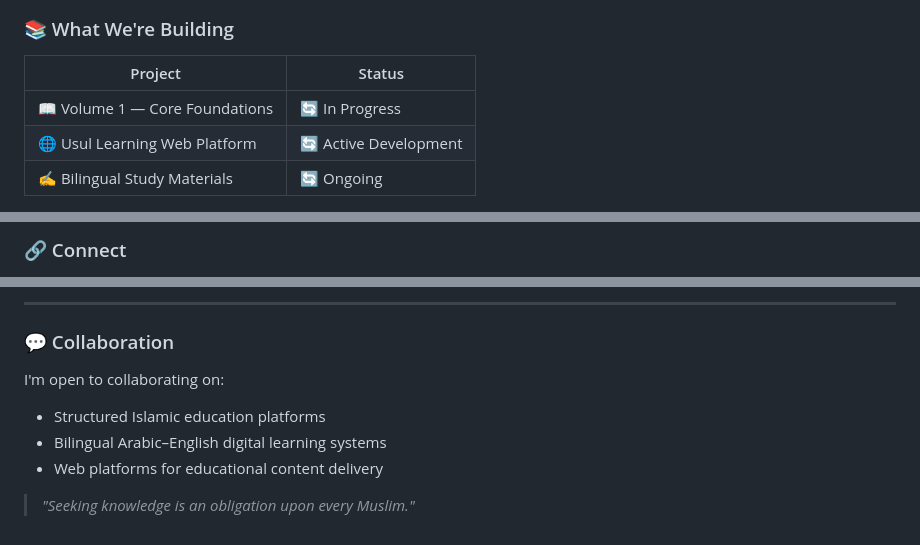
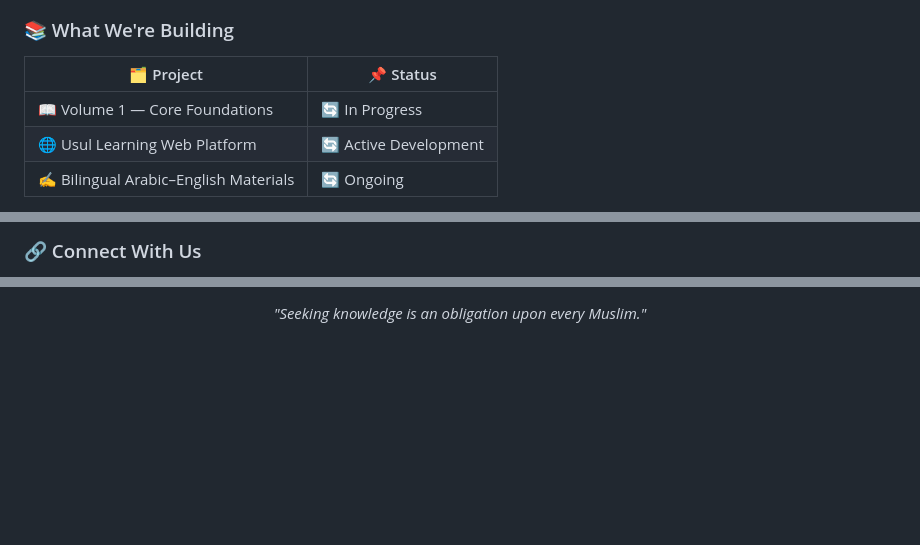
Before and after one commit to usullearning/usullearning, a Markdown page: README.md, 3 parts joined by grey strips. Drawn GitHub-style; blank space fills up the shorter version.

```diff
--- a/README.md
+++ b/README.md
@@ -17,9 +31,9 @@ long-term benefit.
 
 ### 📚 What We're Building
 
-| Project | Status |
+| 🗂️ Project | 📌 Status |
 |---|---|
 | 📖 Volume 1 — Core Foundations | 🔄 In Progress |
 | 🌐 Usul Learning Web Platform | 🔄 Active Development |
-| ✍️ Bilingual Study Materials | 🔄 Ongoing |
+| ✍️ Bilingual Arabic–English Materials | 🔄 Ongoing |
 
@@ -40,4 +51,4 @@ long-term benefit.
 
-### 🔗 Connect
+### 🔗 Connect With Us
 
 <p align="left">
@@ -58,11 +67,2 @@ long-term benefit.
 
----
-
-### 💬 Collaboration
-
-I'm open to collaborating on:
-- Structured Islamic education platforms
-- Bilingual Arabic–English digital learning systems
-- Web platforms for educational content delivery
-
-> *"Seeking knowledge is an obligation upon every Muslim."*
+<p align="center"><i>"Seeking knowledge is an obligation upon every Muslim."</i></p>
```
Also changed, not shown: other parts of README.md (+35 -26 lines).
